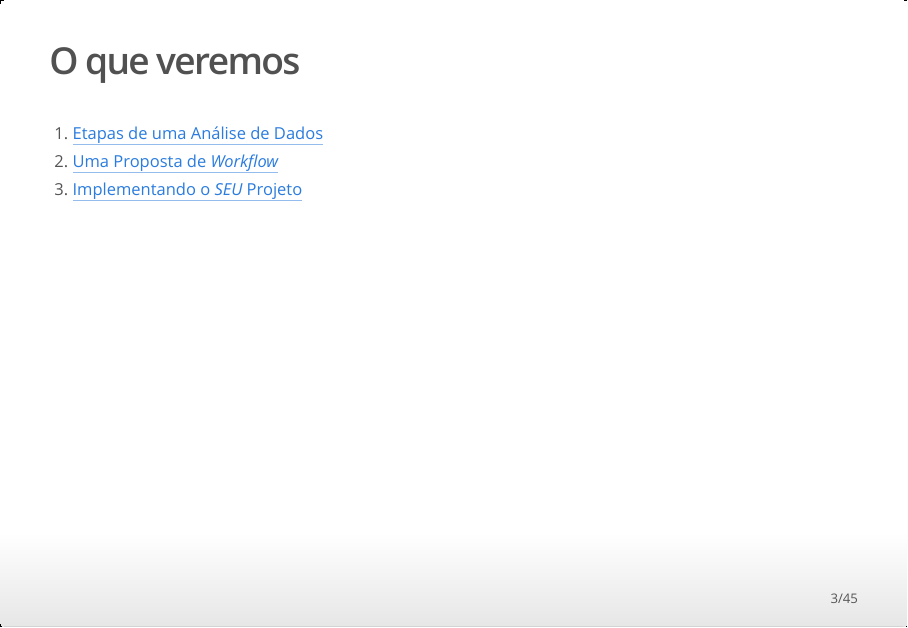
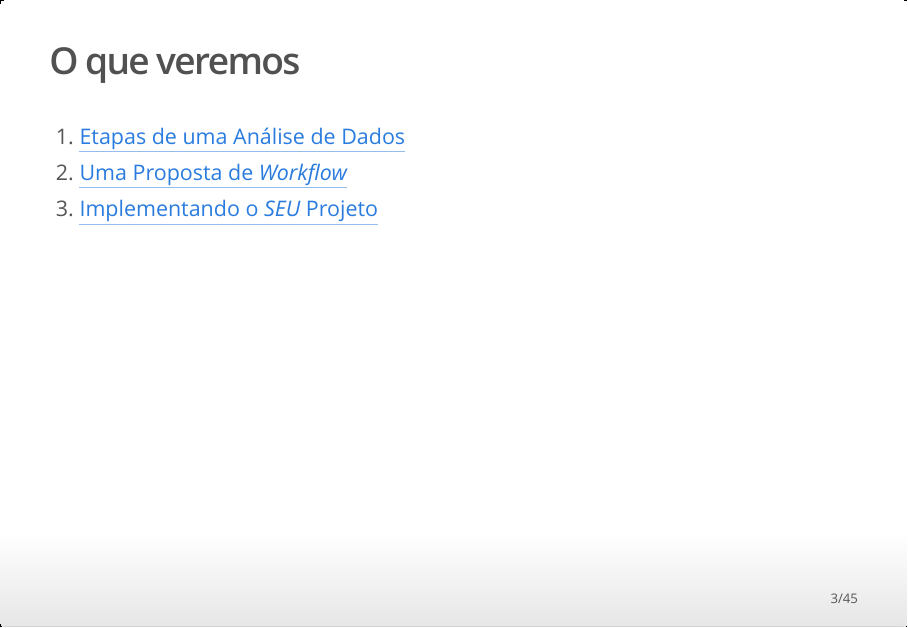
Before and after one commit to zyxdef/MinWokflowManusDados, an R Markdown document (workflow.Rmd): page 3 of 45. The pictures show the output file workflow.html that the author committed with the source, opened offline.

Commit message:
aumentando o tamanho da fonte

```diff
--- a/workflow.Rmd
+++ b/workflow.Rmd
@@ -7,7 +7,7 @@ output:
     #     toc_depth: 1
     ioslides_presentation:
         self_contained: true
-        smaller: true
+        # smaller: true
         smart: true
     # html_document:
     #     toc: true
```
Also changed, not shown: workflow.html.
